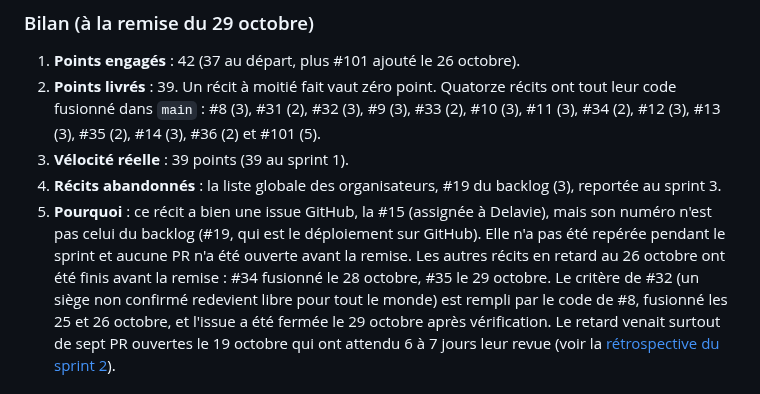
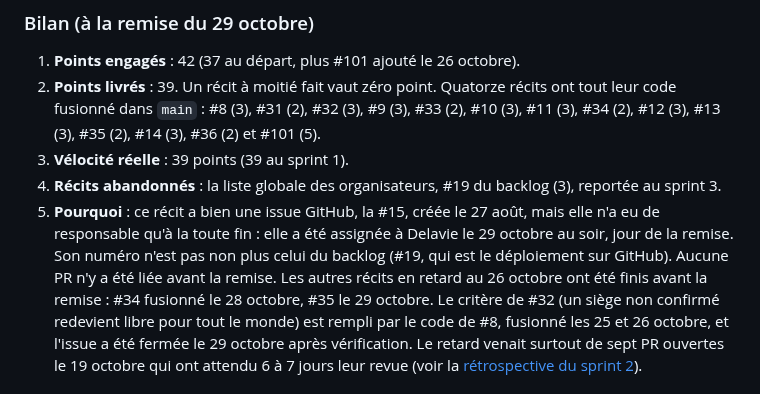
Before and after one commit to Projet-3-DA/Seats-Frontend, a Markdown page: docs/04-sprints.md, the part around the change. Drawn GitHub-style.

Commit message:
docs(sprint 2): la #15 n'a eu de responsable que le 29 octobre

```diff
--- a/docs/04-sprints.md
+++ b/docs/04-sprints.md
@@ -58,9 +58,10 @@
    #13 (3), #35 (2), #14 (3), #36 (2) et #101 (5).
 3. **Vélocité réelle** : 39 points (39 au sprint 1).
 4. **Récits abandonnés** : la liste globale des organisateurs, #19 du backlog (3), reportée au sprint 3.
-5. **Pourquoi** : ce récit a bien une issue GitHub, la #15 (assignée à Delavie), mais son numéro
-   n'est pas celui du backlog (#19, qui est le déploiement sur GitHub). Elle n'a pas été repérée
-   pendant le sprint et aucune PR n'a été ouverte avant la remise. Les autres récits en retard au 26 octobre ont été finis
+5. **Pourquoi** : ce récit a bien une issue GitHub, la #15, créée le 27 août, mais elle n'a eu
+   de responsable qu'à la toute fin : elle a été assignée à Delavie le 29 octobre au soir, jour de
+   la remise. Son numéro n'est pas non plus celui du backlog (#19, qui est le déploiement sur
+   GitHub). Aucune PR n'y a été liée avant la remise. Les autres récits en retard au 26 octobre ont été finis
    avant la remise : #34 fusionné le 28 octobre, #35 le 29 octobre. Le critère de #32 (un siège non
    confirmé redevient libre pour tout le monde) est rempli par le code de #8, fusionné les 25 et
    26 octobre, et l'issue a été fermée le 29 octobre après vérification. Le retard venait surtout de
```
Also changed, not shown: docs/06-risques.md (+1 -1 lines).
